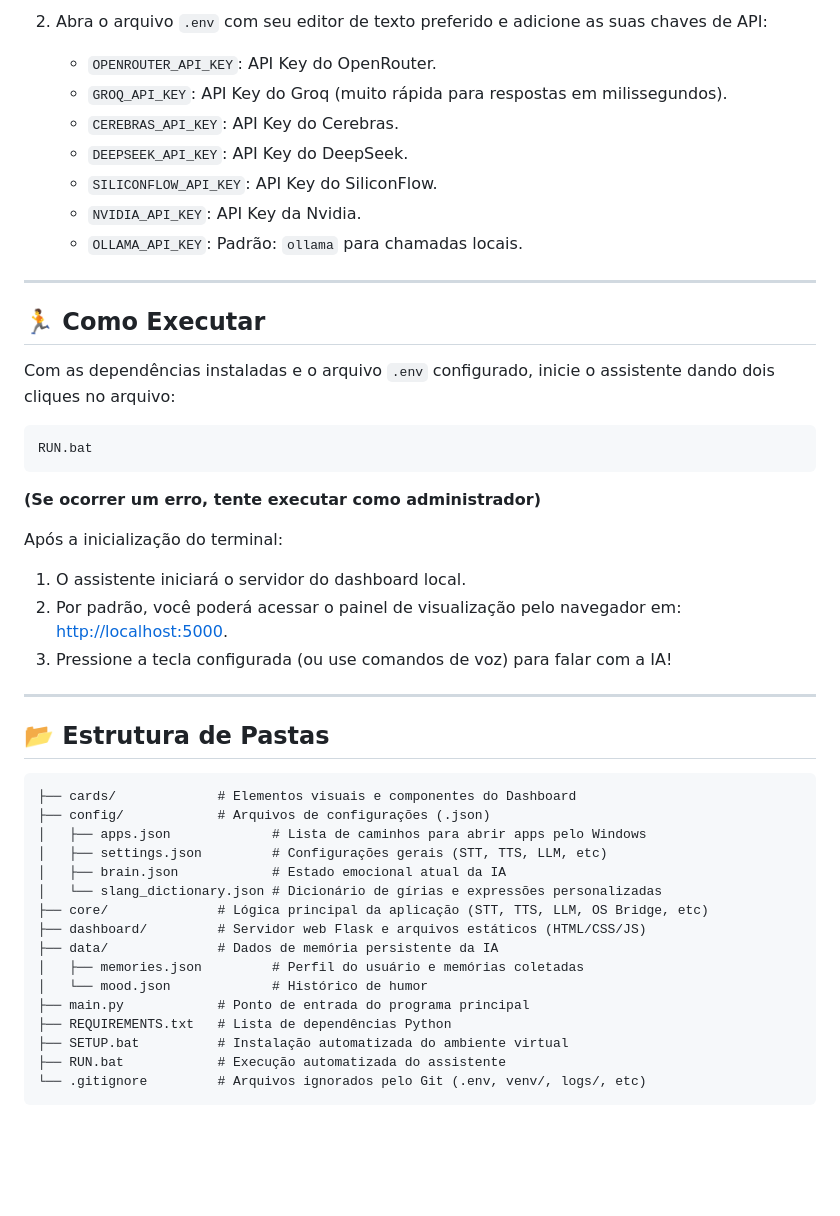
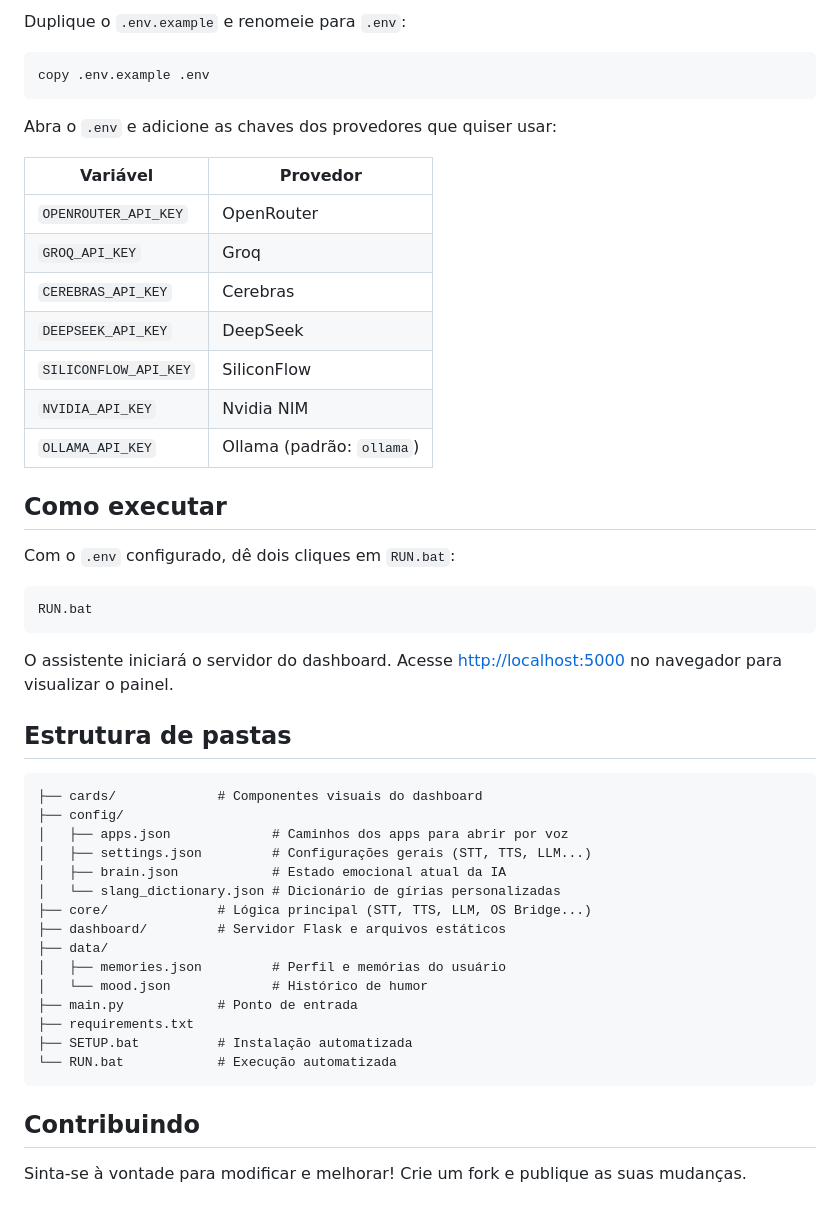
Before and after one commit to RainMT-dv/Assistente-Desktop-V2, a Markdown page: README.md, the part around one of its changes. GitHub-like rendering; blank space fills up the shorter version.

Commit message:
Revise README for clarity and updated features
Updated project description and functionality details in README.md.

````diff
--- a/README.md
+++ b/README.md
@@ -50,48 +60,52 @@ Aguarde a finalização de todas as etapas.
 
-2. Abra o arquivo `.env` com seu editor de texto preferido e adicione as suas chaves de API:
-   - `OPENROUTER_API_KEY`: API Key do OpenRouter.
-   - `GROQ_API_KEY`: API Key do Groq (muito rápida para respostas em milissegundos).
-   - `CEREBRAS_API_KEY`: API Key do Cerebras.
-   - `DEEPSEEK_API_KEY`: API Key do DeepSeek.
-   - `SILICONFLOW_API_KEY`: API Key do SiliconFlow.
-   - `NVIDIA_API_KEY`: API Key da Nvidia.
-   - `OLLAMA_API_KEY`: Padrão: `ollama` para chamadas locais.
+Duplique o `.env.example` e renomeie para `.env`:
 
----
+```bash
+copy .env.example .env
+```
 
-## 🏃 Como Executar
+Abra o `.env` e adicione as chaves dos provedores que quiser usar:
 
-Com as dependências instaladas e o arquivo `.env` configurado, inicie o assistente dando dois cliques no arquivo:
-```bash
+| Variável | Provedor |
+|---|---|
+| `OPENROUTER_API_KEY` | OpenRouter |
+| `GROQ_API_KEY` | Groq |
+| `CEREBRAS_API_KEY` | Cerebras |
+| `DEEPSEEK_API_KEY` | DeepSeek |
+| `SILICONFLOW_API_KEY` | SiliconFlow |
+| `NVIDIA_API_KEY` | Nvidia NIM |
+| `OLLAMA_API_KEY` | Ollama (padrão: `ollama`) |
+
+## Como executar
+
+Com o `.env` configurado, dê dois cliques em `RUN.bat`:
+
+```
 RUN.bat
 ```
-**(Se ocorrer um erro, tente executar como administrador)**
 
+O assistente iniciará o servidor do dashboard. Acesse [http://localhost:5000](http://localhost:5000) no navegador para visualizar o painel.
 
-Após a inicialização do terminal:
-1. O assistente iniciará o servidor do dashboard local.
-2. Por padrão, você poderá acessar o painel de visualização pelo navegador em: [http://localhost:5000](http://localhost:5000).
-3. Pressione a tecla configurada (ou use comandos de voz) para falar com a IA!
+## Estrutura de pastas
 
----
+```
+├── cards/             # Componentes visuais do dashboard
+├── config/
+│   ├── apps.json             # Caminhos dos apps para abrir por voz
+│   ├── settings.json         # Configurações gerais (STT, TTS, LLM...)
+│   ├── brain.json            # Estado emocional atual da IA
+│   └── slang_dictionary.json # Dicionário de gírias personalizadas
+├── core/              # Lógica principal (STT, TTS, LLM, OS Bridge...)
+├── dashboard/         # Servidor Flask e arquivos estáticos
+├── data/
+│   ├── memories.json         # Perfil e memórias do usuário
+│   └── mood.json             # Histórico de humor
+├── main.py            # Ponto de entrada
+├── requirements.txt
+├── SETUP.bat          # Instalação automatizada
+└── RUN.bat            # Execução automatizada
+```
 
-## 📂 Estrutura de Pastas
+## Contribuindo
 
-```text
-├── cards/             # Elementos visuais e componentes do Dashboard
-├── config/            # Arquivos de configurações (.json)
-│   ├── apps.json             # Lista de caminhos para abrir apps pelo Windows
-│   ├── settings.json         # Configurações gerais (STT, TTS, LLM, etc)
-│   ├── brain.json            # Estado emocional atual da IA
-│   └── slang_dictionary.json # Dicionário de gírias e expressões personalizadas
-├── core/              # Lógica principal da aplicação (STT, TTS, LLM, OS Bridge, etc)
-├── dashboard/         # Servidor web Flask e arquivos estáticos (HTML/CSS/JS)
-├── data/              # Dados de memória persistente da IA
-│   ├── memories.json         # Perfil do usuário e memórias coletadas
-│   └── mood.json             # Histórico de humor
-├── main.py            # Ponto de entrada do programa principal
-├── REQUIREMENTS.txt   # Lista de dependências Python
-├── SETUP.bat          # Instalação automatizada do ambiente virtual
-├── RUN.bat            # Execução automatizada do assistente
-└── .gitignore         # Arquivos ignorados pelo Git (.env, venv/, logs/, etc)
-```
+Sinta-se à vontade para modificar e melhorar! Crie um fork e publique as suas mudanças.
````
Also changed, not shown: other parts of README.md (+40 -30 lines).
